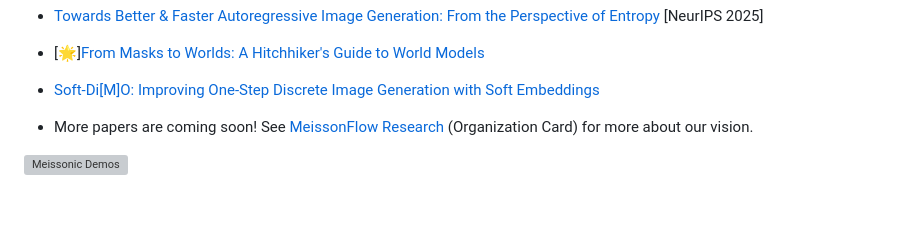
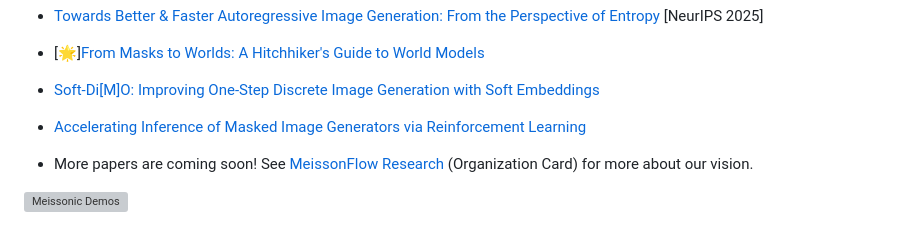
Before and after one commit to viiika/Meissonic, a Markdown page: README.md, the part around the change. Drawn GitHub-style; blank space fills up the shorter version; grey boxes are pictures that could not be loaded.

```diff
--- a/README.md
+++ b/README.md
@@ -59,6 +59,7 @@
 - [Towards Better & Faster Autoregressive Image Generation: From the Perspective of Entropy](https://arxiv.org/abs/2510.09012) [NeurIPS 2025]
 - [🌟][From Masks to Worlds: A Hitchhiker's Guide to World Models](https://arxiv.org/abs/2510.20668)
 - [Soft-Di[M]O: Improving One-Step Discrete Image Generation with Soft Embeddings](https://arxiv.org/abs/2509.22925)
+- [Accelerating Inference of Masked Image Generators via Reinforcement Learning](https://arxiv.org/abs/2512.01094)
 
 - More papers are coming soon!
 See [MeissonFlow Research](https://huggingface.co/MeissonFlow) (Organization Card) for more about our vision.
```
